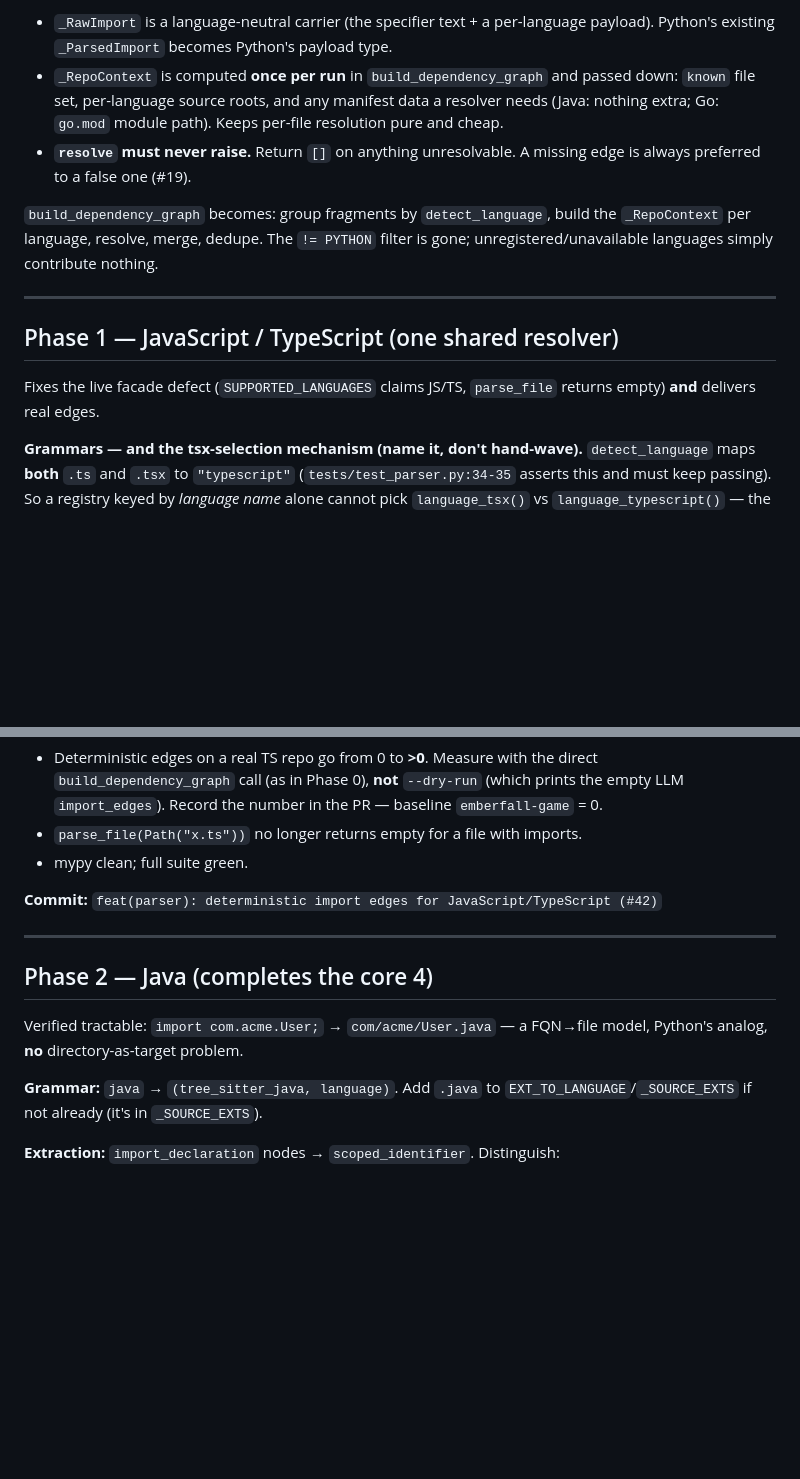
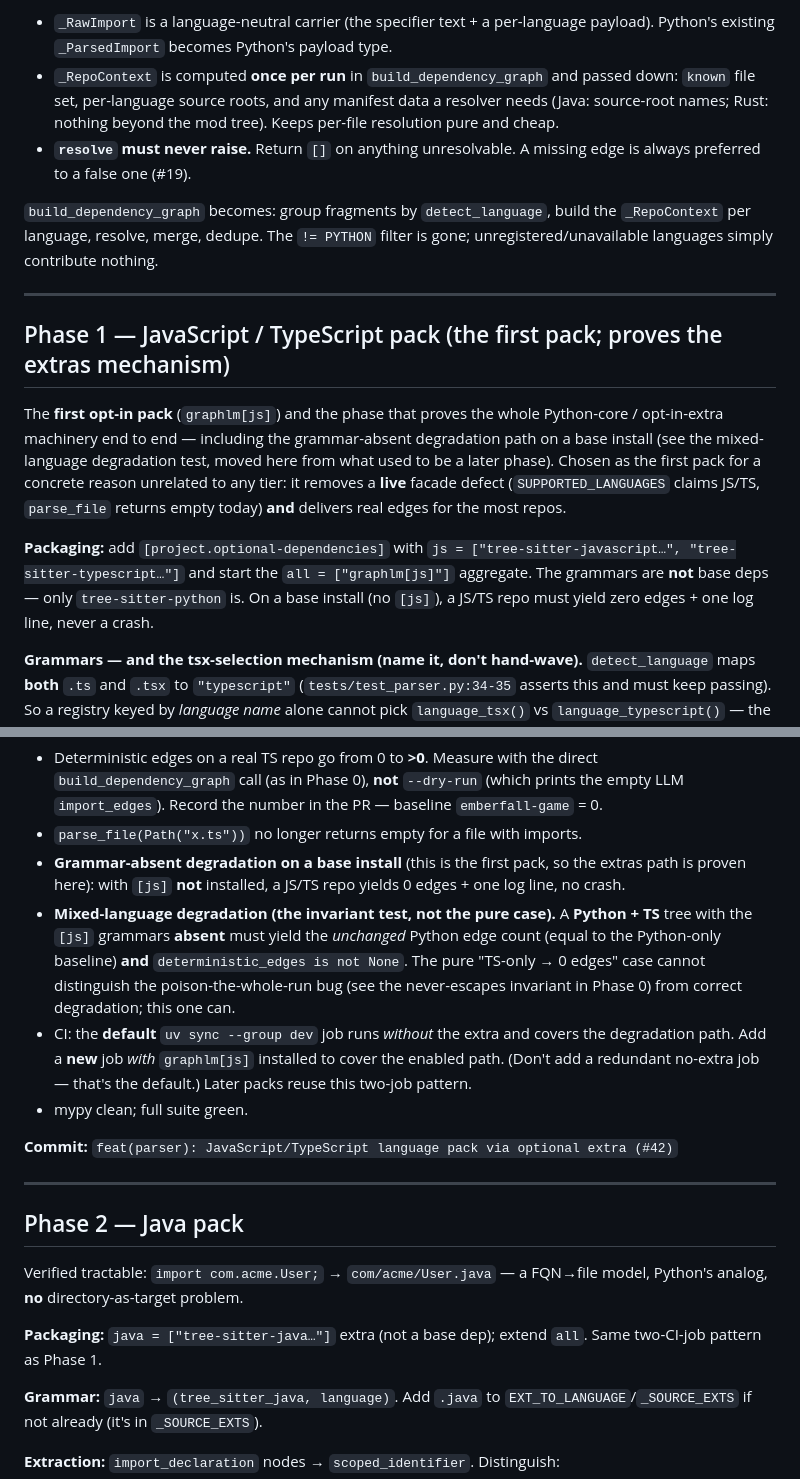
Before and after one commit to ggrace519/graphLM, a Markdown page: docs/plans/multi-language-implementation.md, 2 parts joined by grey strips. Rendered like a GitHub page; blank space fills up the shorter version.

```diff
--- a/docs/plans/multi-language-implementation.md
+++ b/docs/plans/multi-language-implementation.md
@@ -154,8 +161,8 @@ def resolve(imp: _RawImport, from_path: str, known: set[str],
   payload). Python's existing `_ParsedImport` becomes Python's payload type.
 - `_RepoContext` is computed **once per run** in `build_dependency_graph` and
   passed down: `known` file set, per-language source roots, and any manifest data
-  a resolver needs (Java: nothing extra; Go: `go.mod` module path). Keeps
-  per-file resolution pure and cheap.
+  a resolver needs (Java: source-root names; Rust: nothing beyond the mod tree).
+  Keeps per-file resolution pure and cheap.
 - **`resolve` must never raise.** Return `[]` on anything unresolvable. A missing
   edge is always preferred to a false one (#19).
 
@@ -165,10 +172,21 @@ gone; unregistered/unavailable languages simply contribute nothing.
 
 ---
 
-## Phase 1 — JavaScript / TypeScript (one shared resolver)
+## Phase 1 — JavaScript / TypeScript pack (the first pack; proves the extras mechanism)
 
-Fixes the live facade defect (`SUPPORTED_LANGUAGES` claims JS/TS,
-`parse_file` returns empty) **and** delivers real edges.
+The **first opt-in pack** (`graphlm[js]`) and the phase that proves the whole
+Python-core / opt-in-extra machinery end to end — including the
+grammar-absent degradation path on a base install (see the mixed-language
+degradation test, moved here from what used to be a later phase). Chosen as the
+first pack for a concrete reason unrelated to any tier: it removes a **live**
+facade defect (`SUPPORTED_LANGUAGES` claims JS/TS, `parse_file` returns empty
+today) **and** delivers real edges for the most repos.
+
+**Packaging:** add `[project.optional-dependencies]` with
+`js = ["tree-sitter-javascript…", "tree-sitter-typescript…"]` and start the
+`all = ["graphlm[js]"]` aggregate. The grammars are **not** base deps — only
+`tree-sitter-python` is. On a base install (no `[js]`), a JS/TS repo must yield
+zero edges + one log line, never a crash.
 
 **Grammars — and the tsx-selection mechanism (name it, don't hand-wave).**
 `detect_language` maps **both** `.ts` and `.tsx` to `"typescript"`
@@ -228,16 +246,32 @@ cycle. Assert exact edge set + that the bare import produced no edge.
   (which prints the empty LLM `import_edges`). Record the number in the PR —
   baseline `emberfall-game` = 0.
 - `parse_file(Path("x.ts"))` no longer returns empty for a file with imports.
+- **Grammar-absent degradation on a base install** (this is the first pack, so
+  the extras path is proven here): with `[js]` **not** installed, a JS/TS repo
+  yields 0 edges + one log line, no crash.
+- **Mixed-language degradation (the invariant test, not the pure case).** A
+  **Python + TS** tree with the `[js]` grammars **absent** must yield the
+  *unchanged* Python edge count (equal to the Python-only baseline) **and**
+  `deterministic_edges is not None`. The pure "TS-only → 0 edges" case cannot
+  distinguish the poison-the-whole-run bug (see the never-escapes invariant in
+  Phase 0) from correct degradation; this one can.
+- CI: the **default** `uv sync --group dev` job runs *without* the extra and
+  covers the degradation path. Add a **new** job *with* `graphlm[js]` installed
+  to cover the enabled path. (Don't add a redundant no-extra job — that's the
+  default.) Later packs reuse this two-job pattern.
 - mypy clean; full suite green.
 
-**Commit:** `feat(parser): deterministic import edges for JavaScript/TypeScript (#42)`
+**Commit:** `feat(parser): JavaScript/TypeScript language pack via optional extra (#42)`
 
 ---
 
-## Phase 2 — Java (completes the core 4)
+## Phase 2 — Java pack
 
 Verified tractable: `import com.acme.User;` → `com/acme/User.java` — a
 FQN→file model, Python's analog, **no** directory-as-target problem.
+
+**Packaging:** `java = ["tree-sitter-java…"]` extra (not a base dep); extend
+`all`. Same two-CI-job pattern as Phase 1.
 
 **Grammar:** `java` → `(tree_sitter_java, language)`. Add `.java` to
 `EXT_TO_LANGUAGE`/`_SOURCE_EXTS` if not already (it's in `_SOURCE_EXTS`).
```
Also changed, not shown: other parts of docs/plans/multi-language-implementation.md (+48 -47 lines), CHANGELOG.md (+1 -1 lines), docs/plans/multi-language-support.md (+103 -86 lines).
